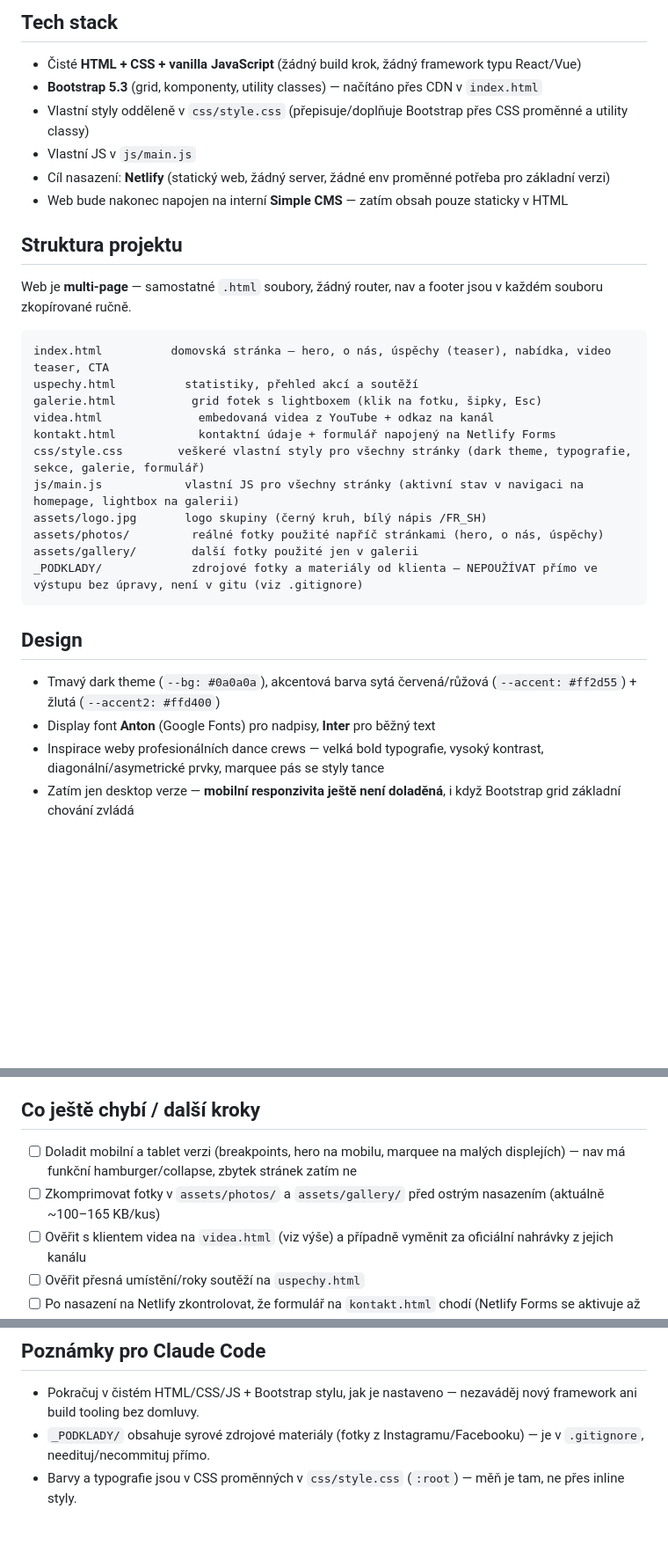
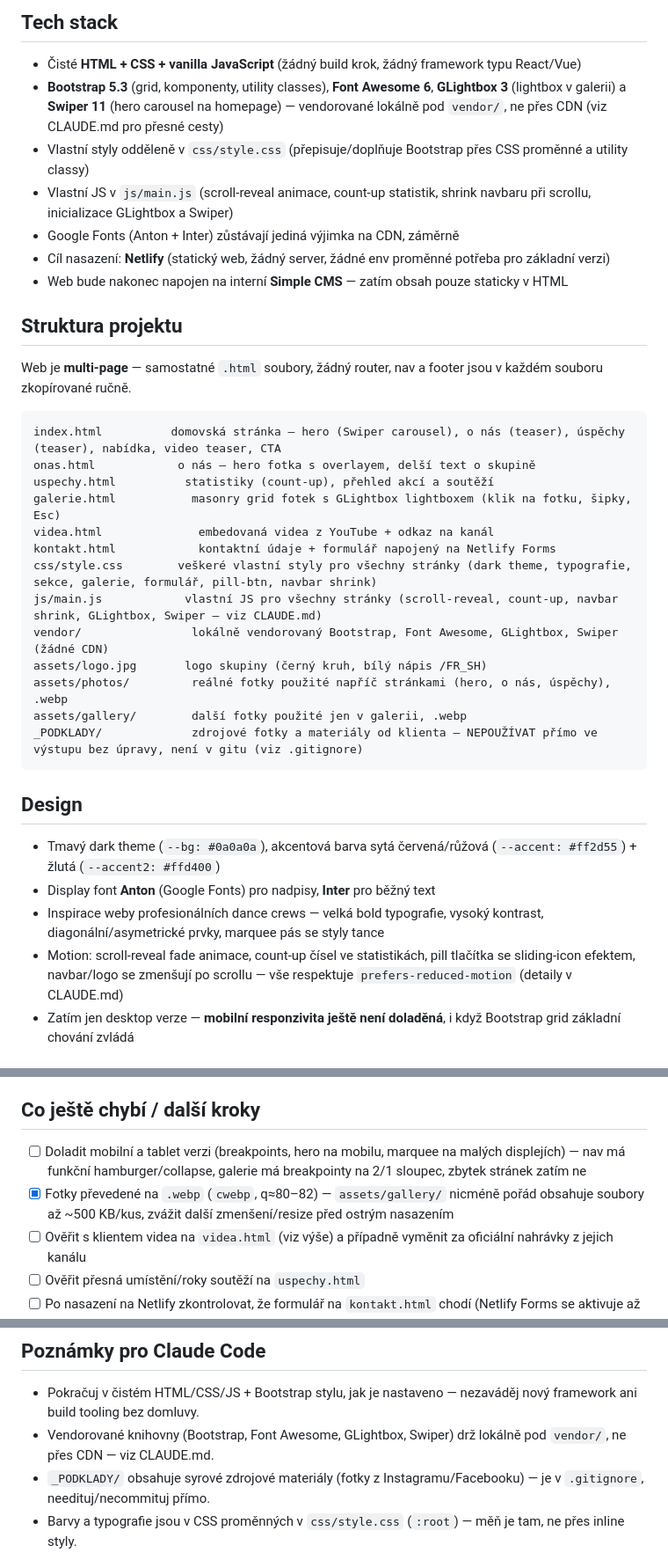
Before and after one commit to kratochvil1993/WEB_AFRESH, a Markdown page: PROJECT.md, 3 parts joined by grey strips. Shown at 88% size. Drawn GitHub-style; blank space fills up the shorter version.

Commit message:
Aktualizovat CLAUDE.md a PROJECT.md podle aktuálního stavu repa
Chybějící onas.html v přehledu stránek, zastaralý popis js/main.js
(scrollspy místo scroll-reveal/count-up/navbar shrink), PROJECT.md
ještě tvrdil, že Bootstrap jede přes CDN místo vendorovaně.

````diff
--- a/PROJECT.md
+++ b/PROJECT.md
@@ -5,9 +5,10 @@ Nový web pro taneční skupinu **Afresh Dance Community** (Plzeň, hip hop, zal
 ## Tech stack
 
 - Čisté **HTML + CSS + vanilla JavaScript** (žádný build krok, žádný framework typu React/Vue)
-- **Bootstrap 5.3** (grid, komponenty, utility classes) — načítáno přes CDN v `index.html`
+- **Bootstrap 5.3** (grid, komponenty, utility classes), **Font Awesome 6**, **GLightbox 3** (lightbox v galerii) a **Swiper 11** (hero carousel na homepage) — vendorované lokálně pod `vendor/`, ne přes CDN (viz CLAUDE.md pro přesné cesty)
 - Vlastní styly odděleně v `css/style.css` (přepisuje/doplňuje Bootstrap přes CSS proměnné a utility classy)
-- Vlastní JS v `js/main.js`
+- Vlastní JS v `js/main.js` (scroll-reveal animace, count-up statistik, shrink navbaru při scrollu, inicializace GLightbox a Swiper)
+- Google Fonts (Anton + Inter) zůstávají jediná výjimka na CDN, záměrně
 - Cíl nasazení: **Netlify** (statický web, žádný server, žádné env proměnné potřeba pro základní verzi)
 - Web bude nakonec napojen na interní **Simple CMS** — zatím obsah pouze staticky v HTML
 
@@ -16,16 +17,18 @@ Nový web pro taneční skupinu **Afresh Dance Community** (Plzeň, hip hop, zal
 Web je **multi-page** — samostatné `.html` soubory, žádný router, nav a footer jsou v každém souboru zkopírované ručně.
 
 ```
-index.html          domovská stránka — hero, o nás, úspěchy (teaser), nabídka, video teaser, CTA
-uspechy.html          statistiky, přehled akcí a soutěží
-galerie.html           grid fotek s lightboxem (klik na fotku, šipky, Esc)
+index.html          domovská stránka — hero (Swiper carousel), o nás (teaser), úspěchy (teaser), nabídka, video teaser, CTA
+onas.html            o nás — hero fotka s overlayem, delší text o skupině
+uspechy.html          statistiky (count-up), přehled akcí a soutěží
+galerie.html           masonry grid fotek s GLightbox lightboxem (klik na fotku, šipky, Esc)
 videa.html              embedovaná videa z YouTube + odkaz na kanál
 kontakt.html            kontaktní údaje + formulář napojený na Netlify Forms
-css/style.css        veškeré vlastní styly pro všechny stránky (dark theme, typografie, sekce, galerie, formulář)
-js/main.js            vlastní JS pro všechny stránky (aktivní stav v navigaci na homepage, lightbox na galerii)
+css/style.css        veškeré vlastní styly pro všechny stránky (dark theme, typografie, sekce, galerie, formulář, pill-btn, navbar shrink)
+js/main.js            vlastní JS pro všechny stránky (scroll-reveal, count-up, navbar shrink, GLightbox, Swiper — viz CLAUDE.md)
+vendor/                lokálně vendorovaný Bootstrap, Font Awesome, GLightbox, Swiper (žádné CDN)
 assets/logo.jpg       logo skupiny (černý kruh, bílý nápis /FR_SH)
-assets/photos/         reálné fotky použité napříč stránkami (hero, o nás, úspěchy)
-assets/gallery/        další fotky použité jen v galerii
+assets/photos/         reálné fotky použité napříč stránkami (hero, o nás, úspěchy), .webp
+assets/gallery/        další fotky použité jen v galerii, .webp
 _PODKLADY/             zdrojové fotky a materiály od klienta — NEPOUŽÍVAT přímo ve výstupu bez úpravy, není v gitu (viz .gitignore)
 ```
 
@@ -34,6 +37,7 @@ _PODKLADY/             zdrojové fotky a materiály od klienta — NEPOUŽÍVAT
 - Tmavý dark theme (`--bg: #0a0a0a`), akcentová barva sytá červená/růžová (`--accent: #ff2d55`) + žlutá (`--accent2: #ffd400`)
 - Display font **Anton** (Google Fonts) pro nadpisy, **Inter** pro běžný text
 - Inspirace weby profesionálních dance crews — velká bold typografie, vysoký kontrast, diagonální/asymetrické prvky, marquee pás se styly tance
+- Motion: scroll-reveal fade animace, count-up čísel ve statistikách, pill tlačítka se sliding-icon efektem, navbar/logo se zmenšují po scrollu — vše respektuje `prefers-reduced-motion` (detaily v CLAUDE.md)
 - Zatím jen desktop verze — **mobilní responzivita ještě není doladěná**, i když Bootstrap grid základní chování zvládá
 
 ## Reálný obsah (ověřeno ze starého webu, soc. sítí a fotek v _PODKLADY)
@@ -48,8 +52,8 @@ _PODKLADY/             zdrojové fotky a materiály od klienta — NEPOUŽÍVAT
 
 ## Co ještě chybí / další kroky
 
-- [ ] Doladit mobilní a tablet verzi (breakpoints, hero na mobilu, marquee na malých displejích) — nav má funkční hamburger/collapse, zbytek stránek zatím ne
-- [ ] Zkomprimovat fotky v `assets/photos/` a `assets/gallery/` před ostrým nasazením (aktuálně ~100–165 KB/kus)
+- [ ] Doladit mobilní a tablet verzi (breakpoints, hero na mobilu, marquee na malých displejích) — nav má funkční hamburger/collapse, galerie má breakpointy na 2/1 sloupec, zbytek stránek zatím ne
+- [x] Fotky převedené na `.webp` (`cwebp`, q≈80–82) — `assets/gallery/` nicméně pořád obsahuje soubory až ~500 KB/kus, zvážit další zmenšení/resize před ostrým nasazením
 - [ ] Ověřit s klientem videa na `videa.html` (viz výše) a případně vyměnit za oficiální nahrávky z jejich kanálu
 - [ ] Ověřit přesná umístění/roky soutěží na `uspechy.html`
 - [ ] Po nasazení na Netlify zkontrolovat, že formulář na `kontakt.html` chodí (Netlify Forms se aktivuje až po prvním deployi)
@@ -60,5 +64,6 @@ _PODKLADY/             zdrojové fotky a materiály od klienta — NEPOUŽÍVAT
 ## Poznámky pro Claude Code
 
 - Pokračuj v čistém HTML/CSS/JS + Bootstrap stylu, jak je nastaveno — nezaváděj nový framework ani build tooling bez domluvy.
+- Vendorované knihovny (Bootstrap, Font Awesome, GLightbox, Swiper) drž lokálně pod `vendor/`, ne přes CDN — viz CLAUDE.md.
 - `_PODKLADY/` obsahuje syrové zdrojové materiály (fotky z Instagramu/Facebooku) — je v `.gitignore`, needituj/necommituj přímo.
 - Barvy a typografie jsou v CSS proměnných v `css/style.css` (`:root`) — měň je tam, ne přes inline styly.
````
Also changed, not shown: CLAUDE.md (+4 -3 lines).
